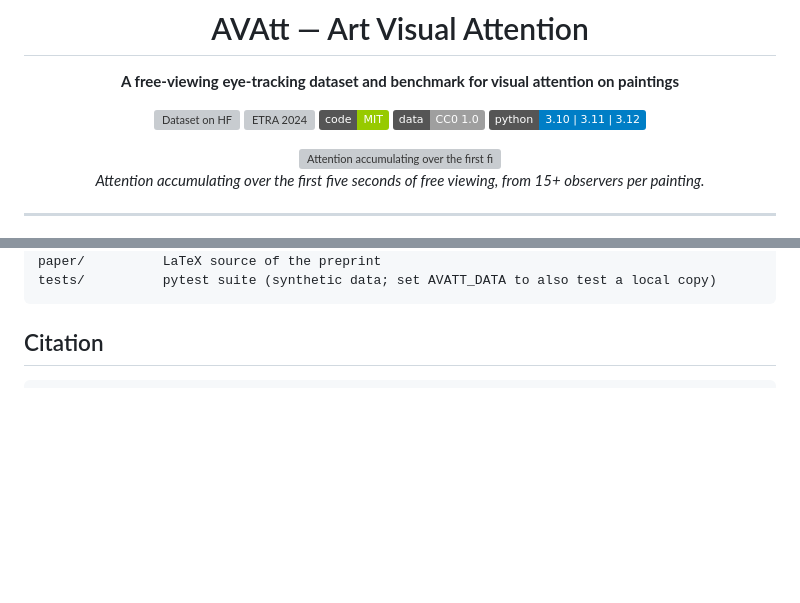
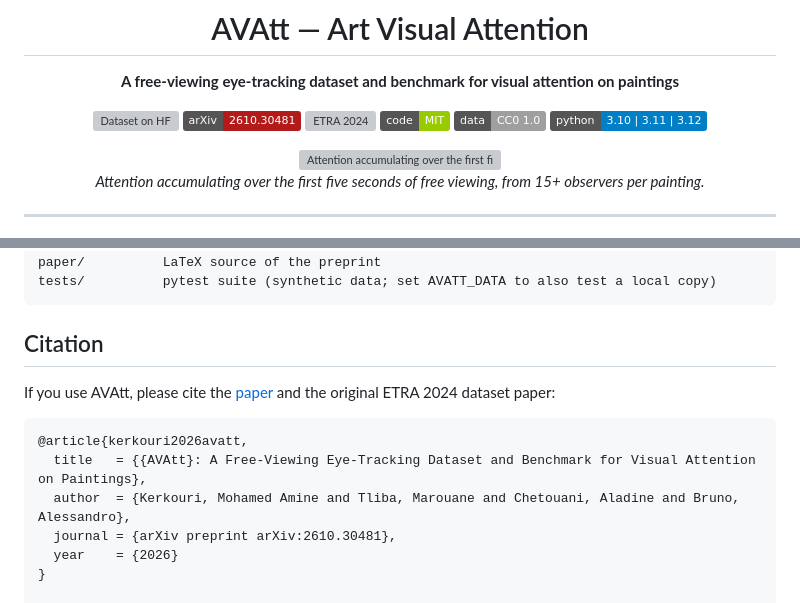
Before and after one commit to kmamine/AVAtt---Art-Visual-Attention, a Markdown page: README.md, 2 parts joined by grey strips. Rendered like a GitHub page; badges without logos; blank space fills up the shorter version; grey boxes are pictures that could not be loaded.

Commit message:
README: cite arXiv preprint 2610.30481
Co-Authored-By: Claude Opus 5.5 <noreply@anthropic.com>

````diff
--- a/README.md
+++ b/README.md
@@ -5,6 +5,7 @@
 **A free-viewing eye-tracking dataset and benchmark for visual attention on paintings**
 
 [![Dataset on HF](https://img.shields.io/badge/🤗%20Dataset-Amine--CV%2FAVAtt-yellow)](https://huggingface.co/datasets/Amine-CV/AVAtt)
+[![arXiv](https://img.shields.io/badge/arXiv-2610.30481-b31b1b.svg)](https://arxiv.org/abs/2610.30481)
 [![ETRA 2024](https://img.shields.io/badge/ETRA%202024-10.1145%2F3649902.3655656-blue)](https://doi.org/10.1145/3649902.3655656)
 [![Code: MIT](https://img.shields.io/badge/code-MIT-green.svg)](LICENSE)
 [![Data: CC0](https://img.shields.io/badge/data-CC0%201.0-lightgrey.svg)](https://creativecommons.org/publicdomain/zero/1.0/)
@@ -205,7 +206,16 @@ tests/          pytest suite (synthetic data; set AVATT_DATA to also test a loca
 
 ## Citation
 
+If you use AVAtt, please cite the [paper](https://arxiv.org/abs/2610.30481) and the original ETRA 2024 dataset paper:
+
 ```bibtex
+@article{kerkouri2026avatt,
+  title   = {{AVAtt}: A Free-Viewing Eye-Tracking Dataset and Benchmark for Visual Attention on Paintings},
+  author  = {Kerkouri, Mohamed Amine and Tliba, Marouane and Chetouani, Aladine and Bruno, Alessandro},
+  journal = {arXiv preprint arXiv:2610.30481},
+  year    = {2026}
+}
+
 @inproceedings{kerkouri2024avatt,
   title     = {{AVAtt}: Art Visual Attention dataset for diverse painting styles},
   author    = {Kerkouri, Mohamed Amine and Tliba, Marouane and Chetouani, Aladine and Bruno, Alessandro},
````
